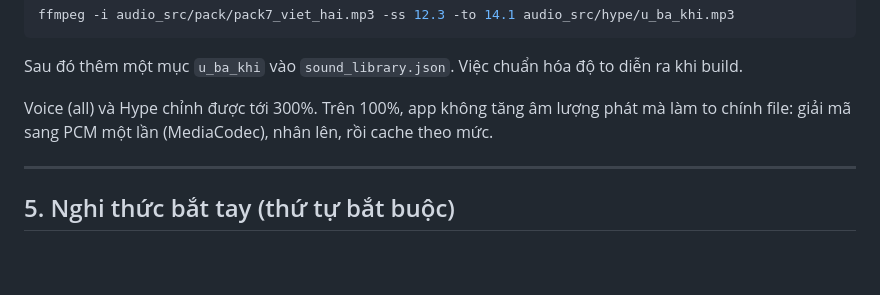
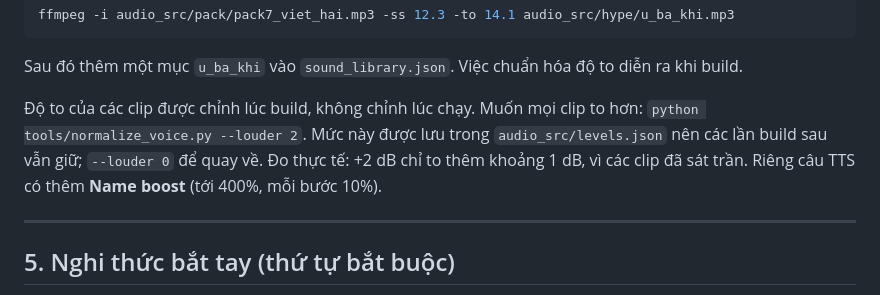
Before and after one commit to jinergenkai/badminton-system, a Markdown page: watch/README.md, the part around the change. Rendered like a GitHub page; blank space fills up the shorter version.

Commit message:
README: build-time levelling, --louder
Co-Authored-By: Claude Opus 5.5 <noreply@anthropic.com>

```diff
--- a/watch/README.md
+++ b/watch/README.md
@@ -178,8 +178,11 @@ ffmpeg -i audio_src/pack/pack7_viet_hai.mp3 -ss 12.3 -to 14.1 audio_src/hype/u_b
 Sau đó thêm một mục `u_ba_khi` vào `sound_library.json`. Việc chuẩn hóa độ to diễn ra
 khi build.
 
-Voice (all) và Hype chỉnh được tới 300%. Trên 100%, app không tăng âm lượng phát mà làm
-to chính file: giải mã sang PCM một lần (MediaCodec), nhân lên, rồi cache theo mức.
+Độ to của các clip được chỉnh lúc build, không chỉnh lúc chạy. Muốn mọi clip to hơn:
+`python tools/normalize_voice.py --louder 2`. Mức này được lưu trong
+`audio_src/levels.json` nên các lần build sau vẫn giữ; `--louder 0` để quay về. Đo thực
+tế: +2 dB chỉ to thêm khoảng 1 dB, vì các clip đã sát trần. Riêng câu TTS có thêm
+**Name boost** (tới 400%, mỗi bước 10%).
 
 ---
 
```
